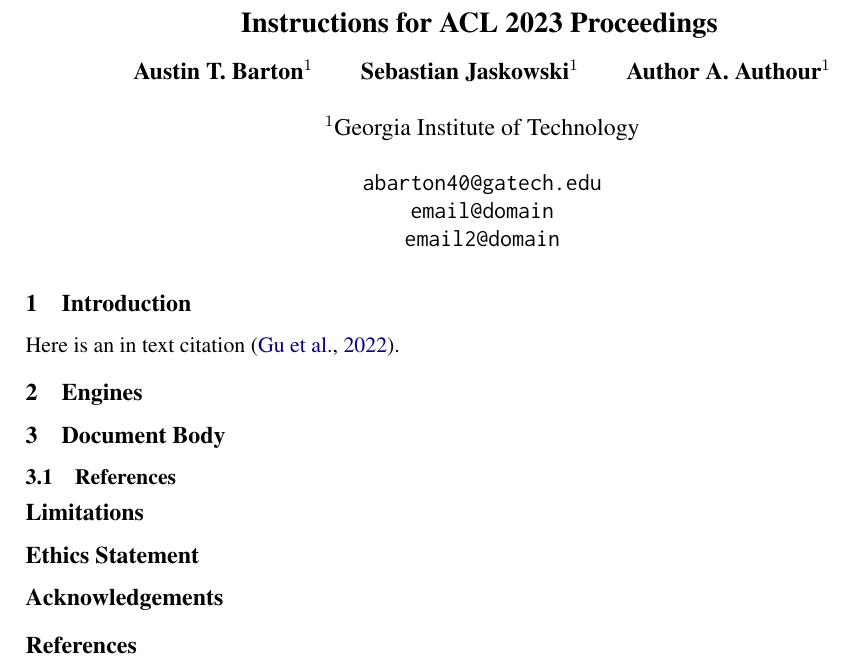
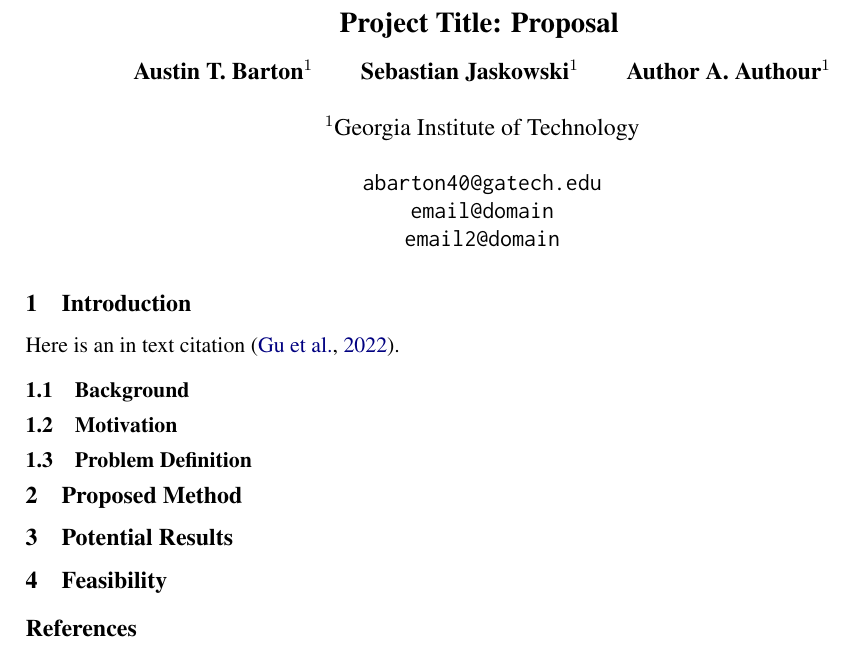
Before and after one commit to abarton51/MambaRALM, a LaTeX document (overleaf/proposal.tex): part of the page, cut at the place of the change. Compiled offline with pdfLaTeX.

Commit message:
update proposal template

```diff
--- a/overleaf/proposal.tex
+++ b/overleaf/proposal.tex
@@ -37,7 +37,7 @@
 %
 % and set <dim> to something 5cm or larger.
 
-\title{Instructions for ACL 2023 Proceedings}
+\title{Project Title: Proposal}
 
 % Author information can be set in various styles:
 % For several authors from the same institution:
@@ -64,17 +64,17 @@
 \section{Introduction}
 Here is an in text citation \cite{gu2022}.
 
-\section{Engines}
+\subsection{Background}
 
-\section{Document Body}
+\subsection{Motivation}
 
-\subsection{References}
+\subsection{Problem Definition}
 
-\section*{Limitations}
+\section{Proposed Method}
 
-\section*{Ethics Statement}
+\section{Potential Results}
 
-\section*{Acknowledgements}
+\section{Feasibility}
 
 % Entries for the entire Anthology, followed by custom entries
 \bibliography{ref_proposal}
```
